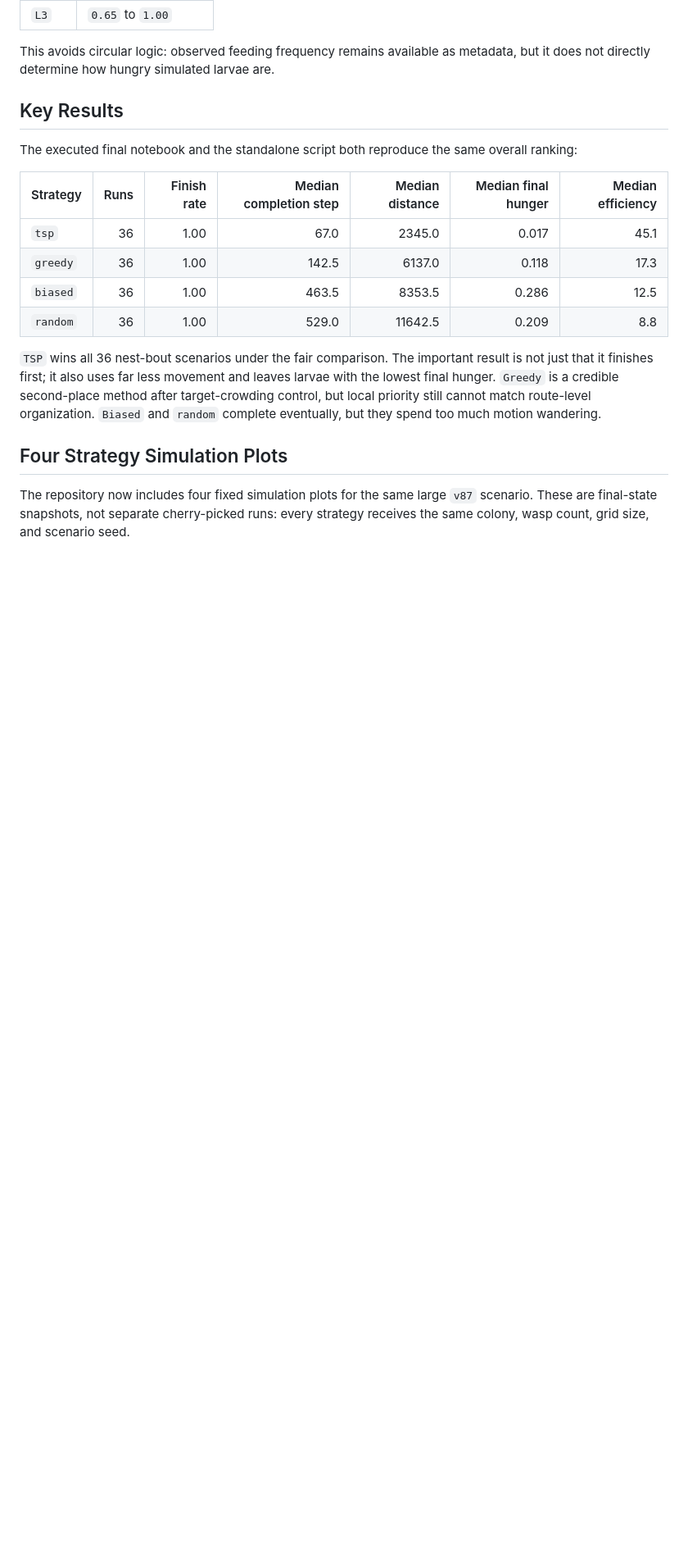
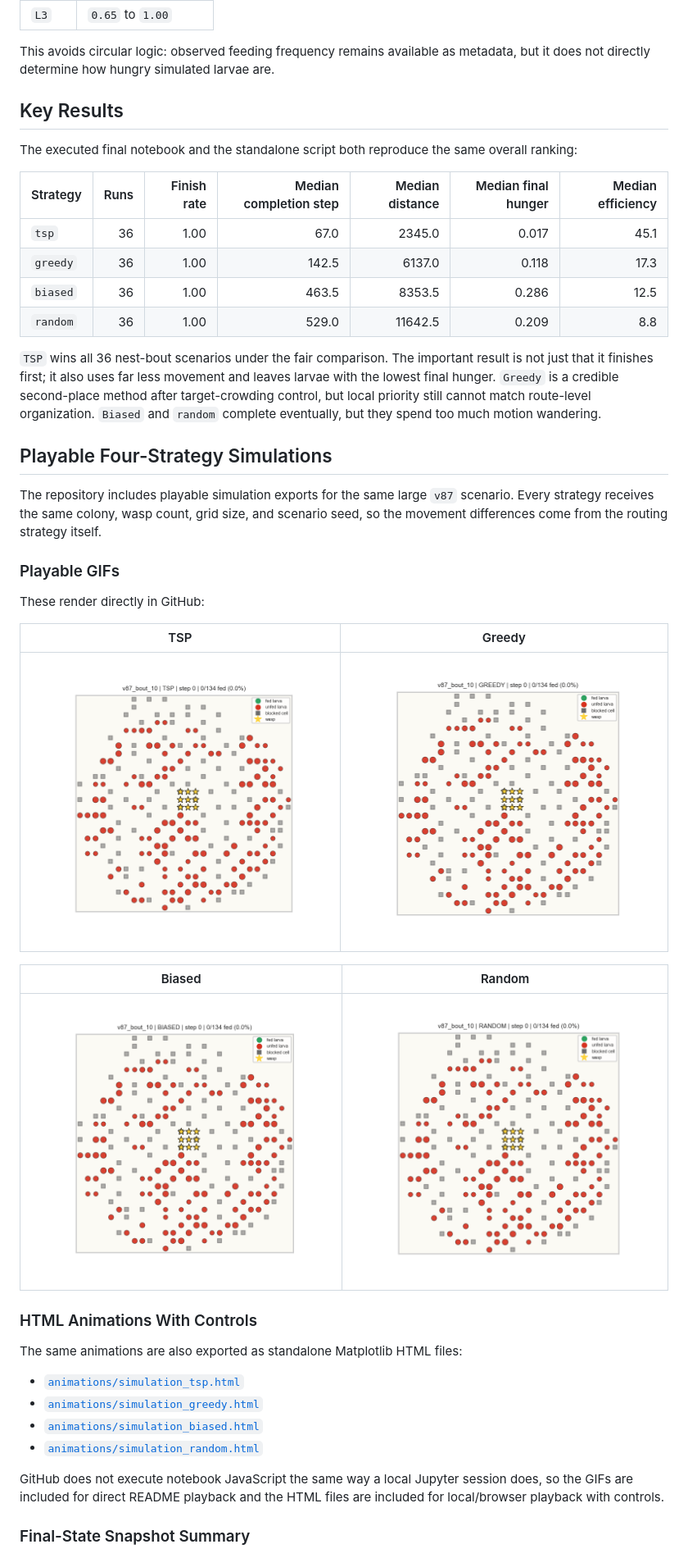
Before and after one commit to hemu77/Bio-Inspired-Routing-Optimization-in-Social-Wasps, a Markdown page: README.md, the part around the change printed below. Shown: that part at 82% size. Rendered like a GitHub page; pictures changed too: animations/simulation_biased.gif (added), animations/simulation_greedy.gif (added), animations/simulation_random.gif (added); blank space fills up the shorter version.

Commit message:
Add playable strategy animations

```diff
--- a/README.md
+++ b/README.md
@@ -89,9 +89,34 @@ The executed final notebook and the standalone script both reproduce the same ov
 
 `TSP` wins all 36 nest-bout scenarios under the fair comparison. The important result is not just that it finishes first; it also uses far less movement and leaves larvae with the lowest final hunger. `Greedy` is a credible second-place method after target-crowding control, but local priority still cannot match route-level organization. `Biased` and `random` complete eventually, but they spend too much motion wandering.
 
-## Four Strategy Simulation Plots
+## Playable Four-Strategy Simulations
 
-The repository now includes four fixed simulation plots for the same large `v87` scenario. These are final-state snapshots, not separate cherry-picked runs: every strategy receives the same colony, wasp count, grid size, and scenario seed.
+The repository includes playable simulation exports for the same large `v87` scenario. Every strategy receives the same colony, wasp count, grid size, and scenario seed, so the movement differences come from the routing strategy itself.
+
+### Playable GIFs
+
+These render directly in GitHub:
+
+| TSP | Greedy |
+| --- | --- |
+| ![TSP playable simulation](animations/simulation_tsp.gif) | ![Greedy playable simulation](animations/simulation_greedy.gif) |
+
+| Biased | Random |
+| --- | --- |
+| ![Biased playable simulation](animations/simulation_biased.gif) | ![Random playable simulation](animations/simulation_random.gif) |
+
+### HTML Animations With Controls
+
+The same animations are also exported as standalone Matplotlib HTML files:
+
+- [`animations/simulation_tsp.html`](animations/simulation_tsp.html)
+- [`animations/simulation_greedy.html`](animations/simulation_greedy.html)
+- [`animations/simulation_biased.html`](animations/simulation_biased.html)
+- [`animations/simulation_random.html`](animations/simulation_random.html)
+
+GitHub does not execute notebook JavaScript the same way a local Jupyter session does, so the GIFs are included for direct README playback and the HTML files are included for local/browser playback with controls.
+
+### Final-State Snapshot Summary
 
 ![Four strategy simulation final states](figures/simulation_all_strategies.png)
 
```
Also changed, not shown: other parts of README.md (+10 -12 lines), 6 other files.
